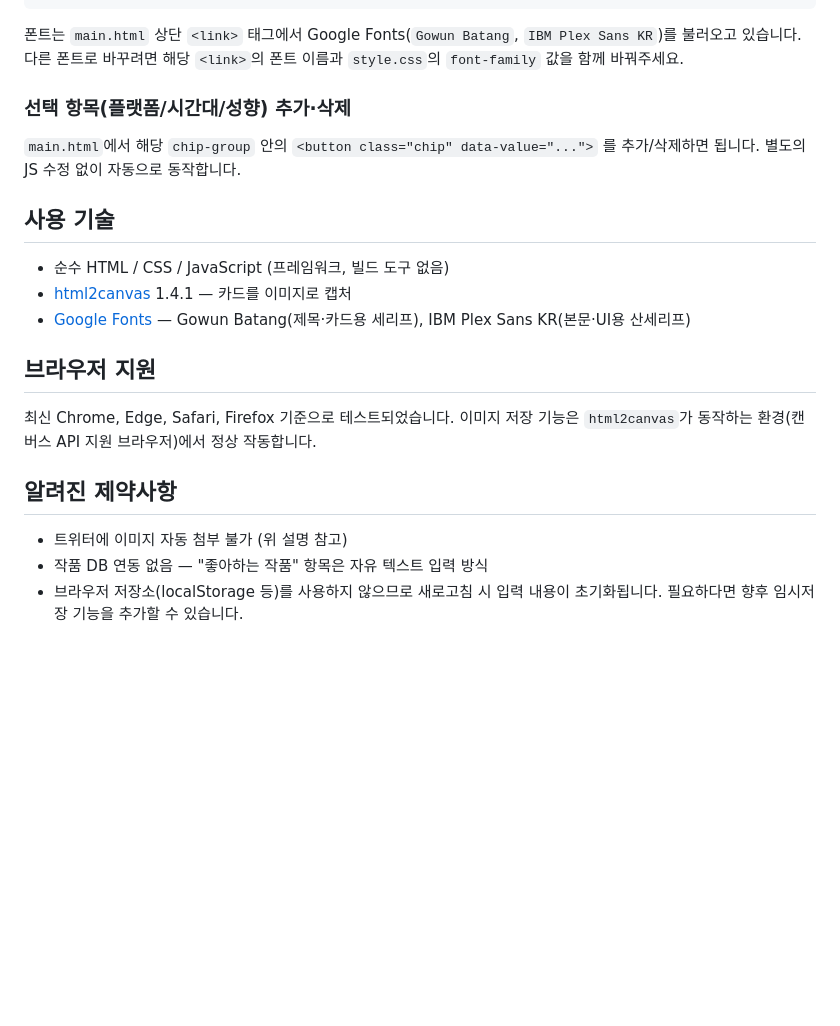
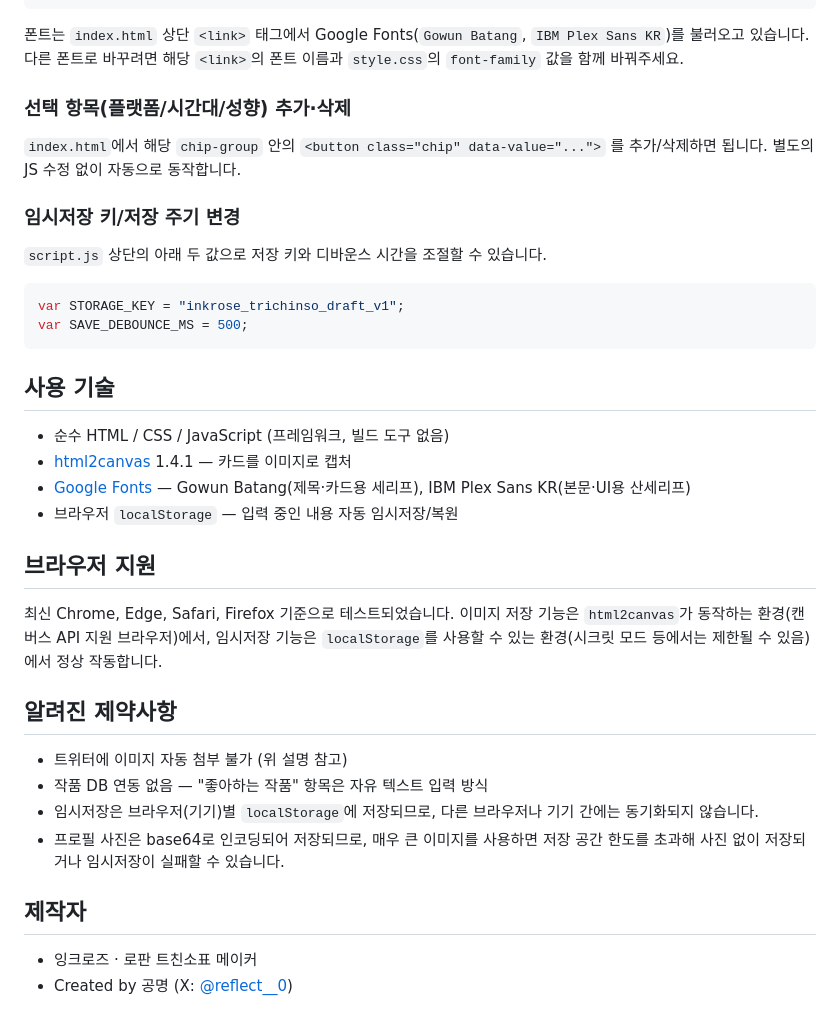
Before and after one commit to gmstghost/ROFAN_intro, a Markdown page: README.md, the part around one of its changes. Rendered like a GitHub page; blank space fills up the shorter version.

````diff
--- a/README.md
+++ b/README.md
@@ -85,24 +93,40 @@ var SITE_URL  = "https://inkrose.example.com";
 }
 ```
 
-폰트는 `main.html` 상단 `<link>` 태그에서 Google Fonts(`Gowun Batang`, `IBM Plex Sans KR`)를 불러오고 있습니다. 다른 폰트로 바꾸려면 해당 `<link>`의 폰트 이름과 `style.css`의 `font-family` 값을 함께 바꿔주세요.
+폰트는 `index.html` 상단 `<link>` 태그에서 Google Fonts(`Gowun Batang`, `IBM Plex Sans KR`)를 불러오고 있습니다. 다른 폰트로 바꾸려면 해당 `<link>`의 폰트 이름과 `style.css`의 `font-family` 값을 함께 바꿔주세요.
 
 ### 선택 항목(플랫폼/시간대/성향) 추가·삭제
 
-`main.html`에서 해당 `chip-group` 안의 `<button class="chip" data-value="...">` 를 추가/삭제하면 됩니다. 별도의 JS 수정 없이 자동으로 동작합니다.
+`index.html`에서 해당 `chip-group` 안의 `<button class="chip" data-value="...">` 를 추가/삭제하면 됩니다. 별도의 JS 수정 없이 자동으로 동작합니다.
+
+### 임시저장 키/저장 주기 변경
+
+`script.js` 상단의 아래 두 값으로 저장 키와 디바운스 시간을 조절할 수 있습니다.
+
+```js
+var STORAGE_KEY = "inkrose_trichinso_draft_v1";
+var SAVE_DEBOUNCE_MS = 500;
+```
 
 ## 사용 기술
 
 - 순수 HTML / CSS / JavaScript (프레임워크, 빌드 도구 없음)
 - [html2canvas](https://html2canvas.hertzen.com/) 1.4.1 — 카드를 이미지로 캡처
 - [Google Fonts](https://fonts.google.com/) — Gowun Batang(제목·카드용 세리프), IBM Plex Sans KR(본문·UI용 산세리프)
+- 브라우저 `localStorage` — 입력 중인 내용 자동 임시저장/복원
 
 ## 브라우저 지원
 
-최신 Chrome, Edge, Safari, Firefox 기준으로 테스트되었습니다. 이미지 저장 기능은 `html2canvas`가 동작하는 환경(캔버스 API 지원 브라우저)에서 정상 작동합니다.
+최신 Chrome, Edge, Safari, Firefox 기준으로 테스트되었습니다. 이미지 저장 기능은 `html2canvas`가 동작하는 환경(캔버스 API 지원 브라우저)에서, 임시저장 기능은 `localStorage`를 사용할 수 있는 환경(시크릿 모드 등에서는 제한될 수 있음)에서 정상 작동합니다.
 
 ## 알려진 제약사항
 
 - 트위터에 이미지 자동 첨부 불가 (위 설명 참고)
 - 작품 DB 연동 없음 — "좋아하는 작품" 항목은 자유 텍스트 입력 방식
-- 브라우저 저장소(localStorage 등)를 사용하지 않으므로 새로고침 시 입력 내용이 초기화됩니다. 필요하다면 향후 임시저장 기능을 추가할 수 있습니다.
+- 임시저장은 브라우저(기기)별 `localStorage`에 저장되므로, 다른 브라우저나 기기 간에는 동기화되지 않습니다.
+- 프로필 사진은 base64로 인코딩되어 저장되므로, 매우 큰 이미지를 사용하면 저장 공간 한도를 초과해 사진 없이 저장되거나 임시저장이 실패할 수 있습니다.
+
+## 제작자
+
+- 잉크로즈 · 로판 트친소표 메이커
+- Created by 공명 (X: [@reflect__0](https://twitter.com/reflect__0))
````
Also changed, not shown: other parts of README.md (+19 -11 lines).
